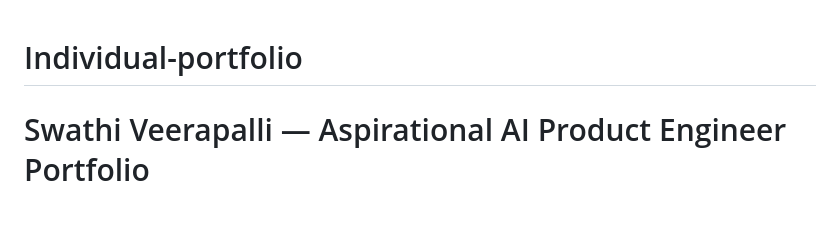
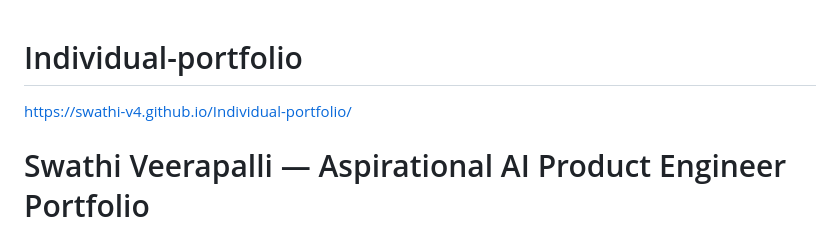
Before and after one commit to Swathi-V4/Individual-portfolio, a Markdown page: README.md, the part around the change. GitHub-like rendering.

```diff
--- a/README.md
+++ b/README.md
@@ -1,4 +1,6 @@
 # Individual-portfolio
+
+https://swathi-v4.github.io/Individual-portfolio/
 
 # Swathi Veerapalli — Aspirational AI Product Engineer Portfolio
 
```
